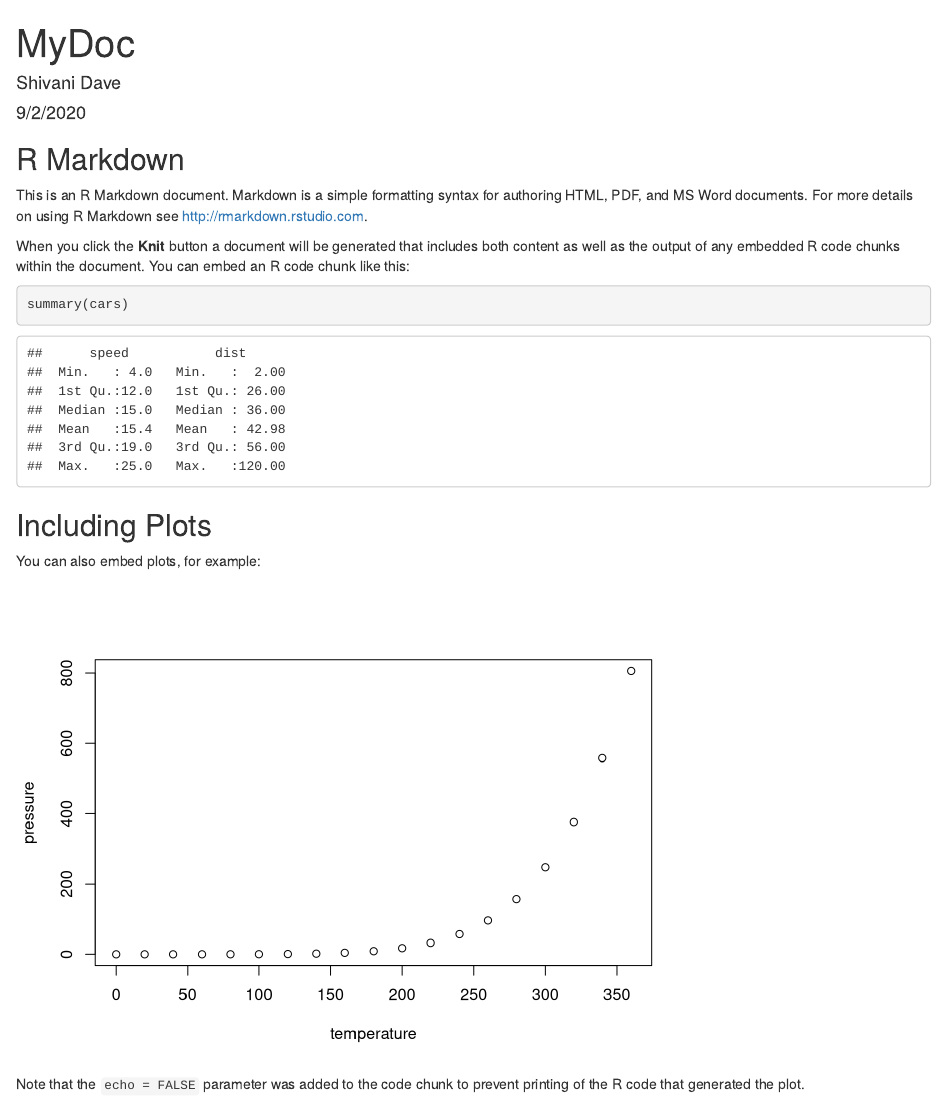
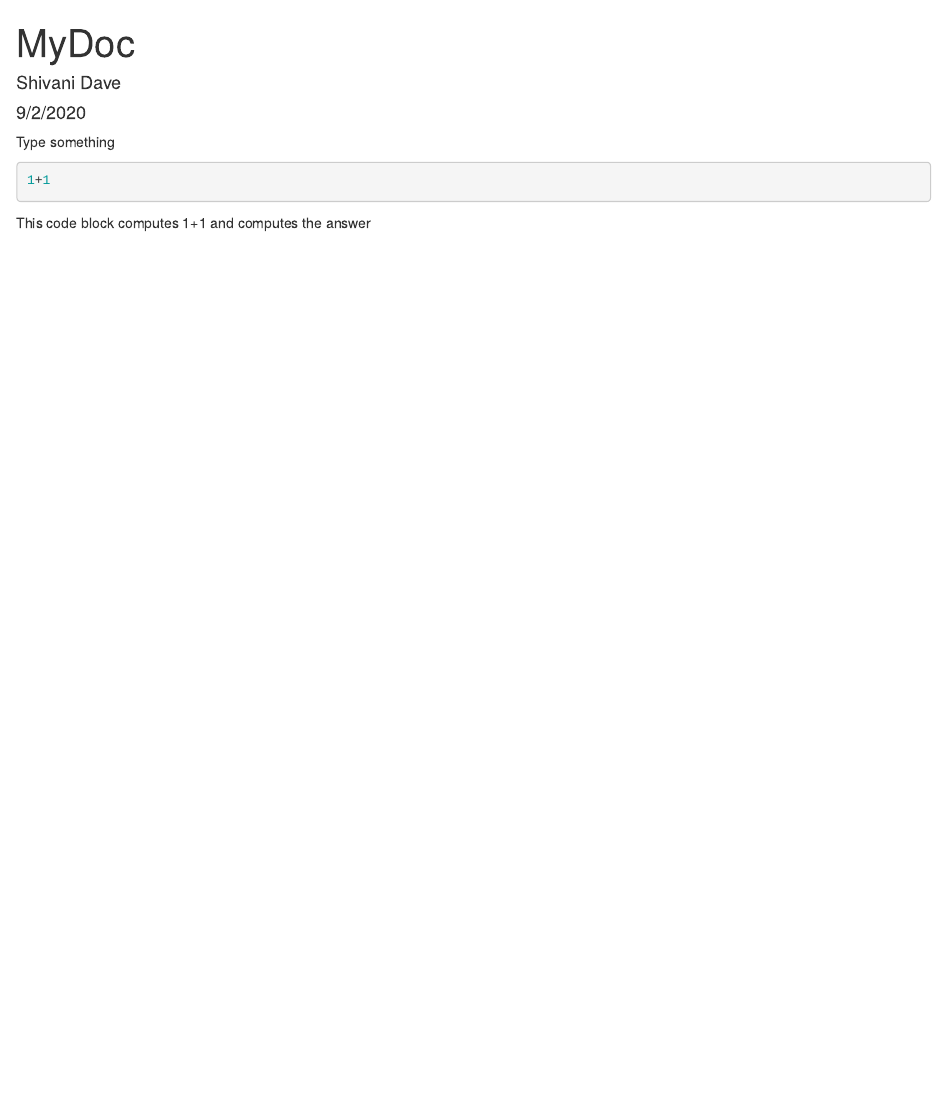
Before and after one commit to Shivani793/Test3, an R Markdown document (MyDoc.Rmd): the page in a window 1100 px wide, from its top. Rendered offline with R 4.5, knitr and Pandoc, with nearby package versions.

Commit message:
Update MyDoc.Rmd

````diff
--- a/MyDoc.Rmd
+++ b/MyDoc.Rmd
@@ -9,22 +9,10 @@ output: html_document
 knitr::opts_chunk$set(echo = TRUE)
 ```
 
-## R Markdown
+Type something
 
-This is an R Markdown document. Markdown is a simple formatting syntax for authoring HTML, PDF, and MS Word documents. For more details on using R Markdown see <http://rmarkdown.rstudio.com>.
-
-When you click the **Knit** button a document will be generated that includes both content as well as the output of any embedded R code chunks within the document. You can embed an R code chunk like this:
-
-```{r cars}
-summary(cars)
+```r
+1+1
 ```
 
-## Including Plots
-
-You can also embed plots, for example:
-
-```{r pressure, echo=FALSE}
-plot(pressure)
-```
-
-Note that the `echo = FALSE` parameter was added to the code chunk to prevent printing of the R code that generated the plot.
+This code block computes 1+1 and computes the answer
````
